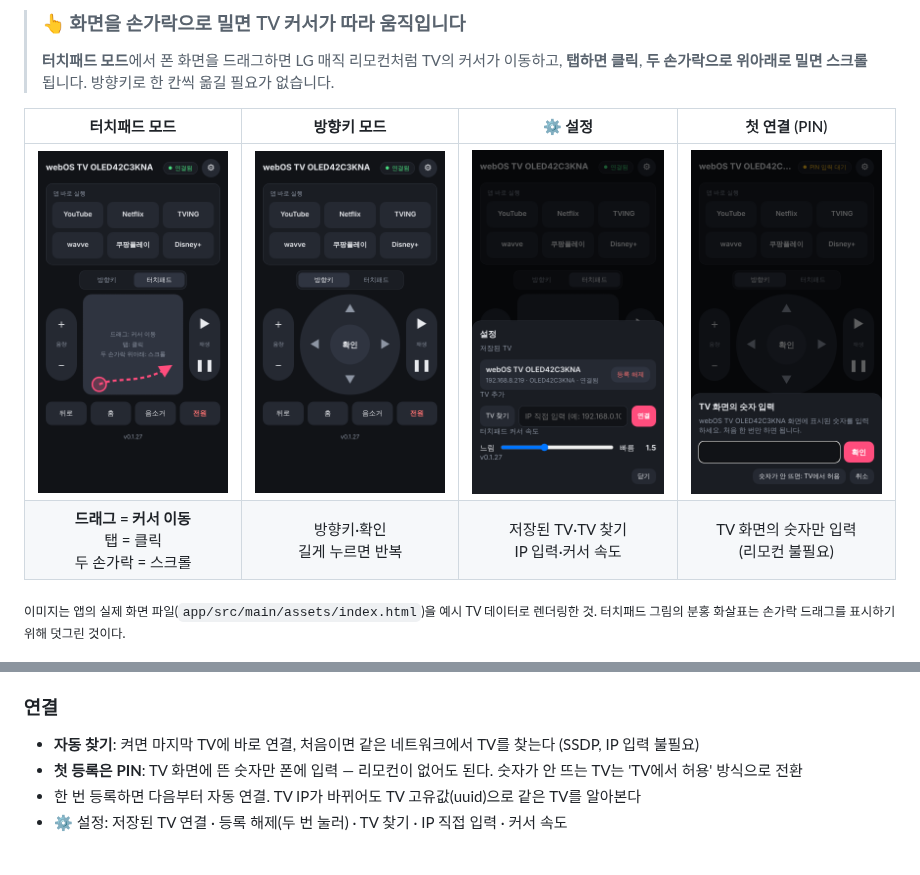
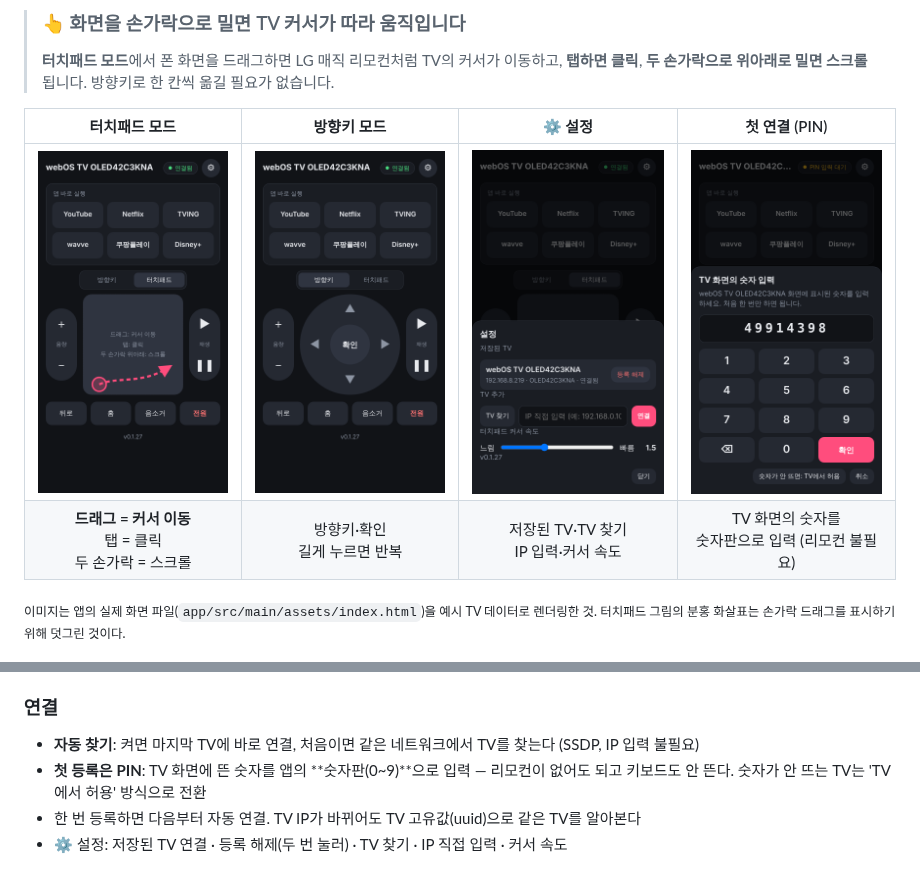
Before and after one commit to muns5965/smart-tv-remocon, a Markdown page: README.md, 2 parts joined by grey strips. Rendered like a GitHub page; pictures changed too: docs/images/pin.png.

```diff
--- a/README.md
+++ b/README.md
@@ -10,7 +10,7 @@ IR(적외선)이 아니라 TV가 열어 둔 **네트워크 제어 API**(`wss://T
 | 터치패드 모드 | 방향키 모드 | ⚙ 설정 | 첫 연결 (PIN) |
 |:---:|:---:|:---:|:---:|
 | <img src="docs/images/remote_touchpad.png" width="200" alt="터치패드 모드: 드래그로 TV 커서 이동"> | <img src="docs/images/remote_dpad.png" width="200" alt="방향키 모드"> | <img src="docs/images/settings.png" width="200" alt="설정 시트"> | <img src="docs/images/pin.png" width="200" alt="PIN 입력"> |
-| **드래그 = 커서 이동**<br>탭 = 클릭<br>두 손가락 = 스크롤 | 방향키·확인<br>길게 누르면 반복 | 저장된 TV·TV 찾기<br>IP 입력·커서 속도 | TV 화면의 숫자만 입력<br>(리모컨 불필요) |
+| **드래그 = 커서 이동**<br>탭 = 클릭<br>두 손가락 = 스크롤 | 방향키·확인<br>길게 누르면 반복 | 저장된 TV·TV 찾기<br>IP 입력·커서 속도 | TV 화면의 숫자를<br>숫자판으로 입력 (리모컨 불필요) |
 
 <sub>이미지는 앱의 실제 화면 파일(`app/src/main/assets/index.html`)을 예시 TV 데이터로 렌더링한 것. 터치패드 그림의 분홍 화살표는 손가락 드래그를 표시하기 위해 덧그린 것이다.</sub>
 
@@ -34,7 +34,7 @@ IR(적외선)이 아니라 TV가 열어 둔 **네트워크 제어 API**(`wss://T
 
 ### 연결
 - **자동 찾기**: 켜면 마지막 TV에 바로 연결, 처음이면 같은 네트워크에서 TV를 찾는다 (SSDP, IP 입력 불필요)
-- **첫 등록은 PIN**: TV 화면에 뜬 숫자만 폰에 입력 — 리모컨이 없어도 된다. 숫자가 안 뜨는 TV는 'TV에서 허용' 방식으로 전환
+- **첫 등록은 PIN**: TV 화면에 뜬 숫자를 앱의 **숫자판(0~9)**으로 입력 — 리모컨이 없어도 되고 키보드도 안 뜬다. 숫자가 안 뜨는 TV는 'TV에서 허용' 방식으로 전환
 - 한 번 등록하면 다음부터 자동 연결. TV IP가 바뀌어도 TV 고유값(uuid)으로 같은 TV를 알아본다
 - ⚙ 설정: 저장된 TV 연결 · 등록 해제(두 번 눌러) · TV 찾기 · IP 직접 입력 · 커서 속도
 
```
Also changed, not shown: 1 other file.
